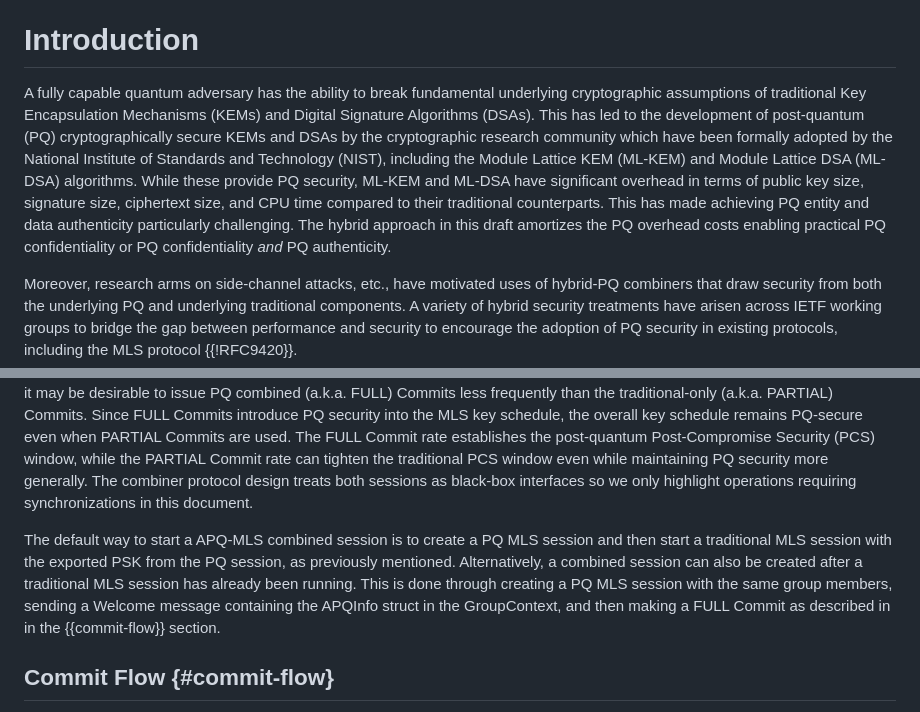
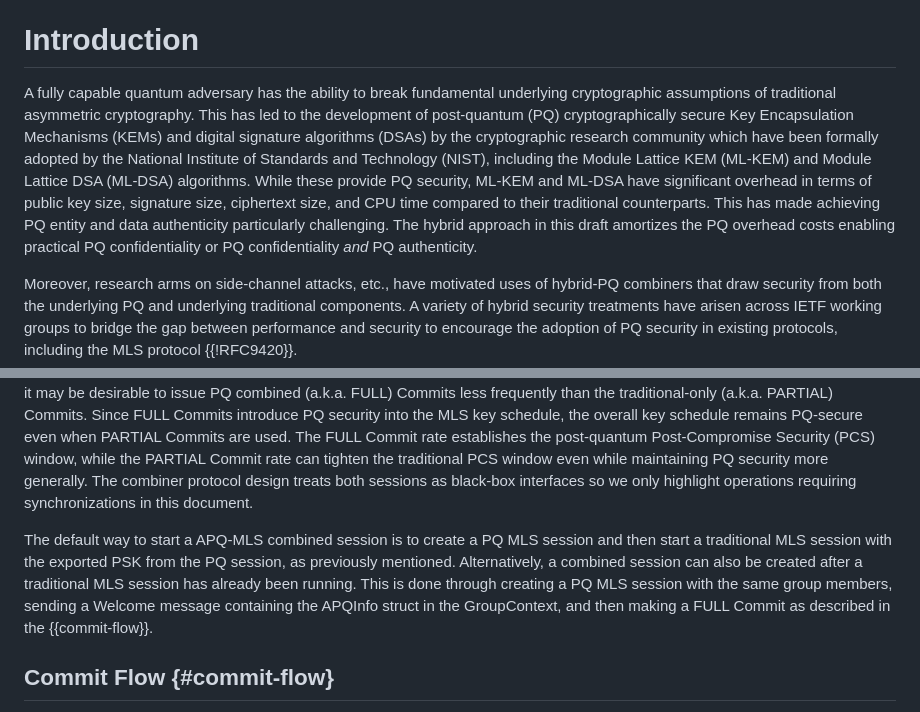
Before and after one commit to mlswg/mls-combiner, a Markdown page: draft-ietf-mls-combiner.md, 2 parts joined by grey strips. Drawn GitHub-style.

Commit message:
Update draft-ietf-mls-combiner.md
addressing John's comments

```diff
--- a/draft-ietf-mls-combiner.md
+++ b/draft-ietf-mls-combiner.md
@@ -62,7 +62,7 @@ This document describes a protocol for combining a traditional MLS session with
 
 # Introduction
 
-A fully capable quantum adversary has the ability to break fundamental underlying cryptographic assumptions of traditional Key Encapsulation Mechanisms (KEMs) and Digital Signature Algorithms (DSAs). This has led to the development of post-quantum (PQ) cryptographically secure KEMs and DSAs by the cryptographic research community which have been formally adopted by the National Institute of Standards and Technology (NIST), including the Module Lattice KEM (ML-KEM) and Module Lattice DSA (ML-DSA) algorithms. While these provide PQ security, ML-KEM and ML-DSA have significant overhead in terms of public key size, signature size, ciphertext size, and CPU time compared to their traditional counterparts. This has made achieving PQ entity and data authenticity particularly challenging. The hybrid approach in this draft amortizes the PQ overhead costs enabling practical PQ confidentiality or PQ confidentiality *and* PQ authenticity.
+A fully capable quantum adversary has the ability to break fundamental underlying cryptographic assumptions of traditional asymmetric cryptography. This has led to the development of post-quantum (PQ) cryptographically secure Key Encapsulation Mechanisms (KEMs) and digital signature algorithms (DSAs) by the cryptographic research community which have been formally adopted by the National Institute of Standards and Technology (NIST), including the Module Lattice KEM (ML-KEM) and Module Lattice DSA (ML-DSA) algorithms. While these provide PQ security, ML-KEM and ML-DSA have significant overhead in terms of public key size, signature size, ciphertext size, and CPU time compared to their traditional counterparts. This has made achieving PQ entity and data authenticity particularly challenging. The hybrid approach in this draft amortizes the PQ overhead costs enabling practical PQ confidentiality or PQ confidentiality *and* PQ authenticity.
 
 Moreover, research arms on side-channel attacks, etc., have motivated uses of hybrid-PQ combiners that draw security from both the underlying PQ and underlying traditional components. A variety of hybrid security treatments have arisen across IETF working groups to bridge the gap between performance and security to encourage the adoption of PQ security in existing protocols, including the MLS protocol {{!RFC9420}}.
 
@@ -103,7 +103,7 @@ PQ/T: : A Post-Quantum and Traditional hybrid (protocol).
 
 The Amortized PQ MLS (APQ-MLS) combiner protocol runs two MLS sessions in parallel, synchronizing their group memberships. The two sessions are combined by exporting a secret from the PQ session and importing it as a Pre-Shared Key (PSK) into the traditional session. This combination process is mandatory for Commits of Add and Remove proposals in order to maintain synchronization between the sessions. However, it is optional for any other Commits (e.g. to allow for less computationally expensive traditional key rotations). Due to the higher computational costs and output sizes of PQ KEM (and signature) operations, it may be desirable to issue PQ combined (a.k.a. FULL) Commits less frequently than the traditional-only (a.k.a. PARTIAL) Commits. Since FULL Commits introduce PQ security into the MLS key schedule, the overall key schedule remains PQ-secure even when PARTIAL Commits are used. The FULL Commit rate establishes the post-quantum Post-Compromise Security (PCS) window, while the PARTIAL Commit rate can tighten the traditional PCS window even while maintaining PQ security more generally. The combiner protocol design treats both sessions as black-box interfaces so we only highlight operations requiring synchronizations in this document.
 
-The default way to start a APQ-MLS combined session is to create a PQ MLS session and then start a traditional MLS session with the exported PSK from the PQ session, as previously mentioned. Alternatively, a combined session can also be created after a traditional MLS session has already been running. This is done through creating a PQ MLS session with the same group members, sending a Welcome message containing the APQInfo struct in the GroupContext, and then making a FULL Commit as described in in the {{commit-flow}} section.
+The default way to start a APQ-MLS combined session is to create a PQ MLS session and then start a traditional MLS session with the exported PSK from the PQ session, as previously mentioned. Alternatively, a combined session can also be created after a traditional MLS session has already been running. This is done through creating a PQ MLS session with the same group members, sending a Welcome message containing the APQInfo struct in the GroupContext, and then making a FULL Commit as described in the {{commit-flow}}.
 
 ## Commit Flow {#commit-flow}
 
```
Also changed, not shown: other parts of draft-ietf-mls-combiner.md (+7 -7 lines).
